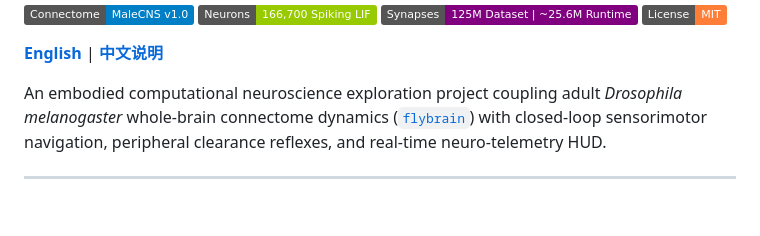
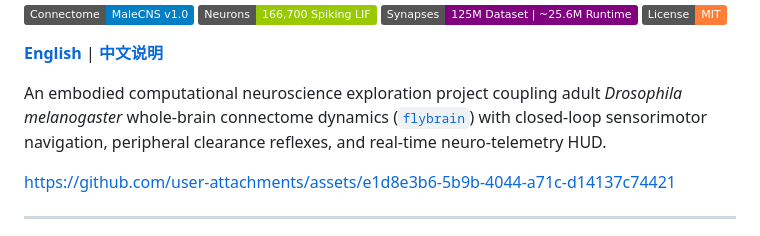
Before and after one commit to gnepud/flybrain-snake, a Markdown page: README.md, the part around the change. Drawn GitHub-style; badges without logos; blank space fills up the shorter version.

Commit message:
docs: add demo video link to README

```diff
--- a/README.md
+++ b/README.md
@@ -8,6 +8,8 @@
 [**English**](README.md) | [**中文说明**](README_zh.md)
 
 An embodied computational neuroscience exploration project coupling adult *Drosophila melanogaster* whole-brain connectome dynamics ([`flybrain`](https://github.com/alextitonis/flybrain)) with closed-loop sensorimotor navigation, peripheral clearance reflexes, and real-time neuro-telemetry HUD.
+
+https://github.com/user-attachments/assets/e1d8e3b6-5b9b-4044-a71c-d14137c74421
 
 ---
 
```
Also changed, not shown: README_zh.md (+2 -0 lines).
